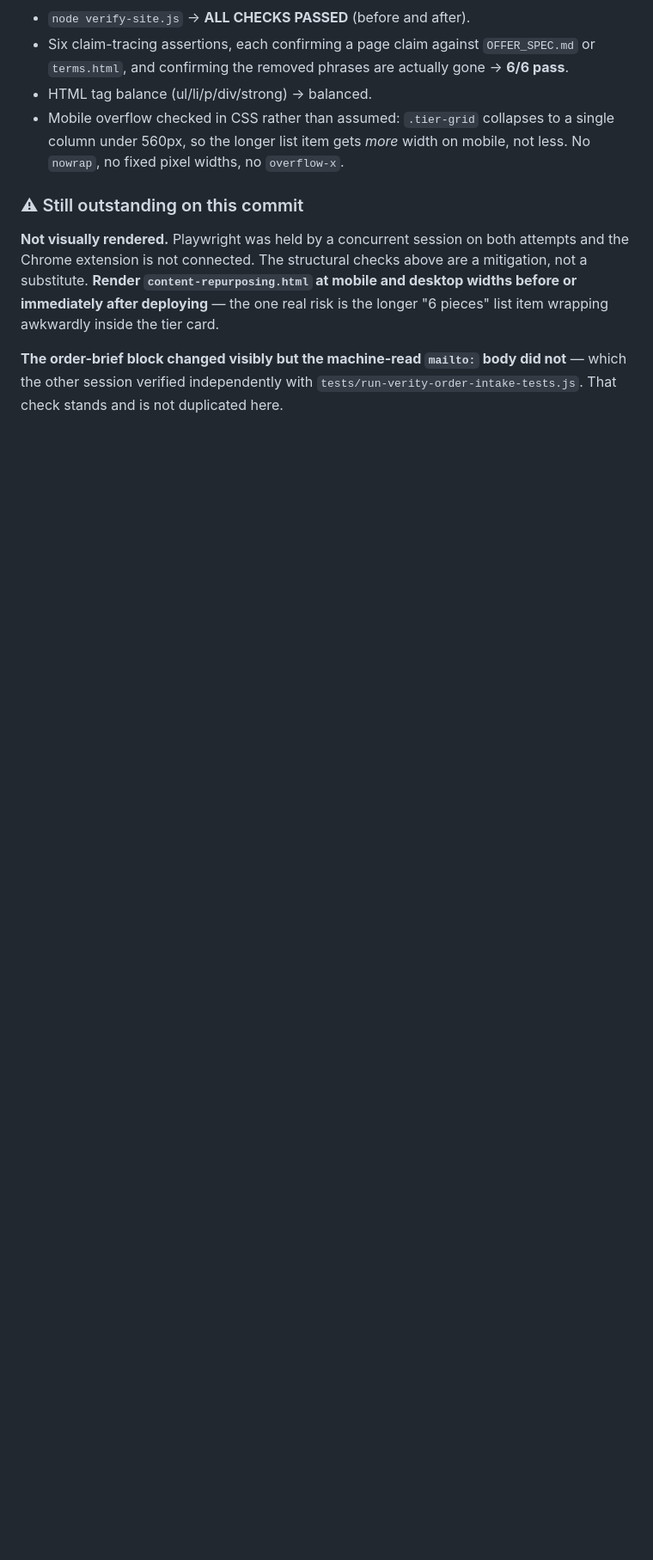
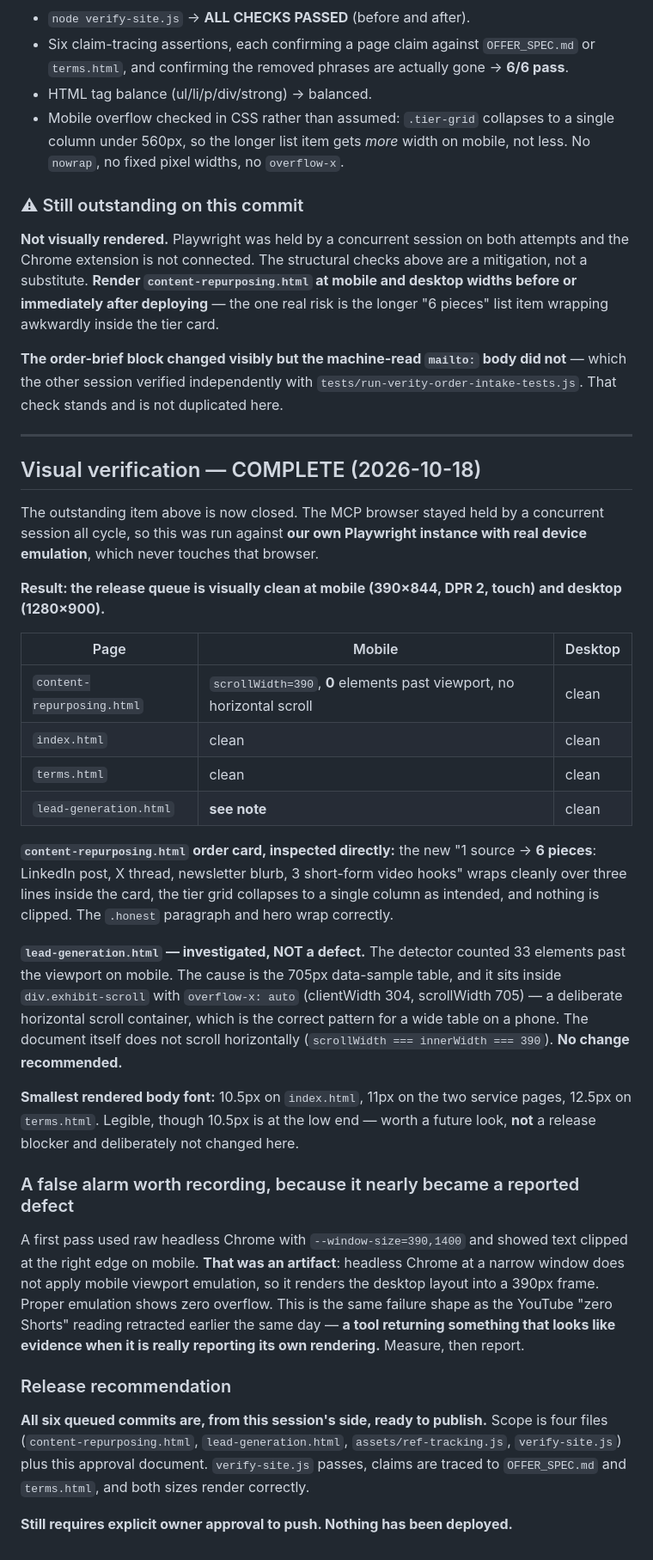
Before and after one commit to devdocsstudio-debug/verity-works, a Markdown page: DEPLOY_APPROVAL_2026-10-18.md, the part around the change. Shown at 86% size. Rendered like a GitHub page; blank space fills up the shorter version.

Commit message:
Complete mobile and desktop visual verification; clear lead-generation table as an intended scroll container

```diff
--- a/DEPLOY_APPROVAL_2026-10-18.md
+++ b/DEPLOY_APPROVAL_2026-10-18.md
@@ -206,3 +206,55 @@ tier card.
 **The order-brief block changed visibly but the machine-read `mailto:` body did not** — which the
 other session verified independently with `tests/run-verity-order-intake-tests.js`. That check
 stands and is not duplicated here.
+
+---
+
+## Visual verification — COMPLETE (2026-10-18)
+
+The outstanding item above is now closed. The MCP browser stayed held by a concurrent session all
+cycle, so this was run against **our own Playwright instance with real device emulation**, which
+never touches that browser.
+
+**Result: the release queue is visually clean at mobile (390×844, DPR 2, touch) and desktop
+(1280×900).**
+
+| Page | Mobile | Desktop |
+|---|---|---|
+| `content-repurposing.html` | `scrollWidth=390`, **0** elements past viewport, no horizontal scroll | clean |
+| `index.html` | clean | clean |
+| `terms.html` | clean | clean |
+| `lead-generation.html` | **see note** | clean |
+
+**`content-repurposing.html` order card, inspected directly:** the new "1 source → **6 pieces**:
+LinkedIn post, X thread, newsletter blurb, 3 short-form video hooks" wraps cleanly over three lines
+inside the card, the tier grid collapses to a single column as intended, and nothing is clipped.
+The `.honest` paragraph and hero wrap correctly.
+
+**`lead-generation.html` — investigated, NOT a defect.** The detector counted 33 elements past the
+viewport on mobile. The cause is the 705px data-sample table, and it sits inside
+`div.exhibit-scroll` with `overflow-x: auto` (clientWidth 304, scrollWidth 705) — a deliberate
+horizontal scroll container, which is the correct pattern for a wide table on a phone. The document
+itself does not scroll horizontally (`scrollWidth === innerWidth === 390`). **No change
+recommended.**
+
+**Smallest rendered body font:** 10.5px on `index.html`, 11px on the two service pages, 12.5px on
+`terms.html`. Legible, though 10.5px is at the low end — worth a future look, **not** a release
+blocker and deliberately not changed here.
+
+### A false alarm worth recording, because it nearly became a reported defect
+
+A first pass used raw headless Chrome with `--window-size=390,1400` and showed text clipped at the
+right edge on mobile. **That was an artifact**: headless Chrome at a narrow window does not apply
+mobile viewport emulation, so it renders the desktop layout into a 390px frame. Proper emulation
+shows zero overflow. This is the same failure shape as the YouTube "zero Shorts" reading retracted
+earlier the same day — **a tool returning something that looks like evidence when it is really
+reporting its own rendering.** Measure, then report.
+
+### Release recommendation
+
+**All six queued commits are, from this session's side, ready to publish.** Scope is four files
+(`content-repurposing.html`, `lead-generation.html`, `assets/ref-tracking.js`, `verify-site.js`)
+plus this approval document. `verify-site.js` passes, claims are traced to `OFFER_SPEC.md` and
+`terms.html`, and both sizes render correctly.
+
+**Still requires explicit owner approval to push. Nothing has been deployed.**
```
